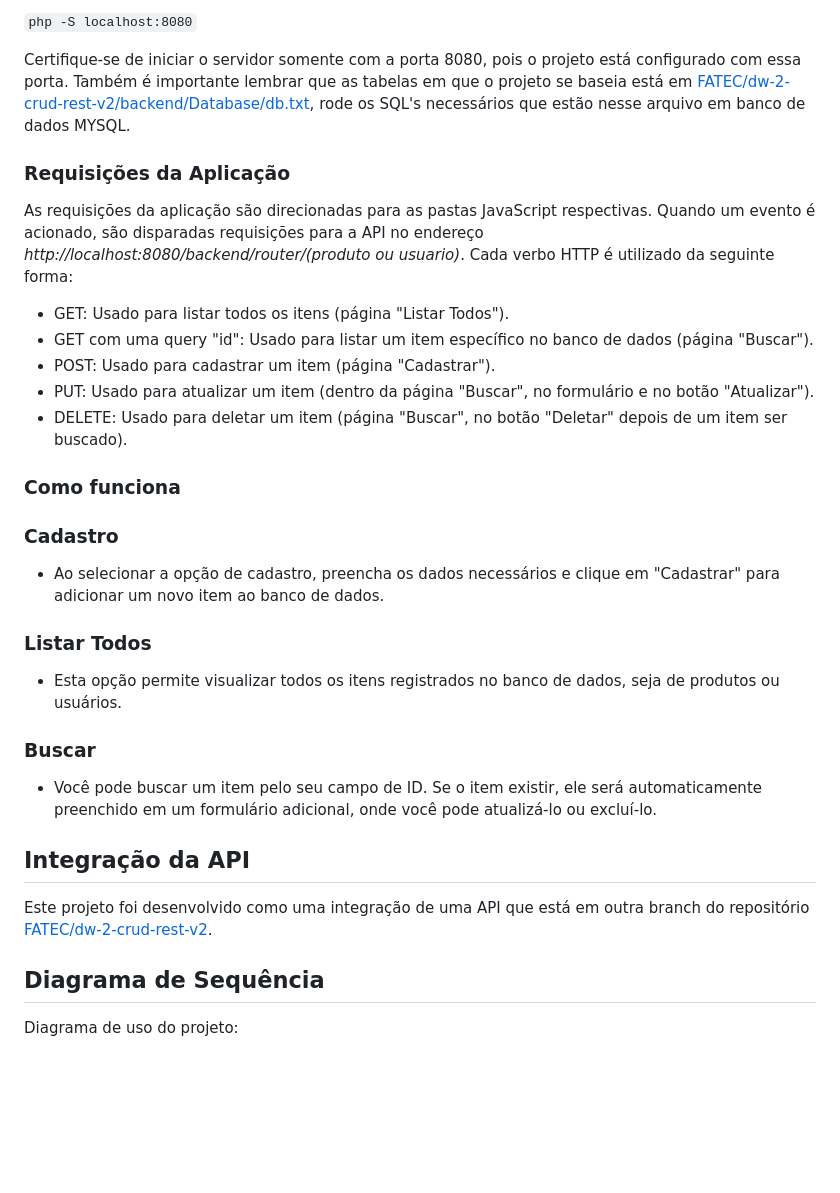
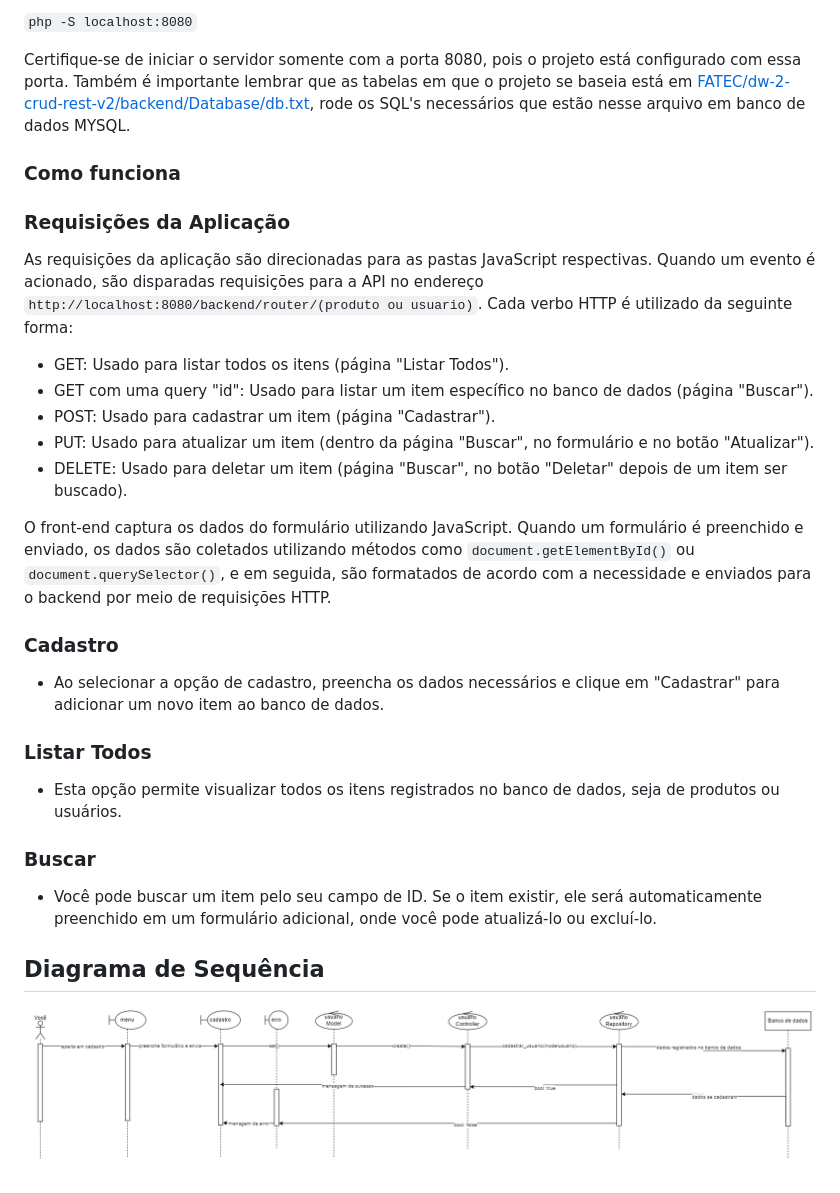
Before and after one commit to vdanviel/FATEC, a Markdown page: README.md, the part around the change. GitHub-like rendering; pictures changed too: diagrama-sequencia-prova-dw-II.png (added); blank space fills up the shorter version.

```diff
--- a/README.md
+++ b/README.md
@@ -20,8 +20,10 @@ Não esquece que essa API é um projeto em composer, então inicie o composer co
 Certifique-se de iniciar o servidor somente com a porta 8080, pois o projeto está configurado com essa porta.
 Também é importante lembrar que as tabelas em que o projeto se baseia está em [FATEC/dw-2-crud-rest-v2/backend/Database/db.txt](https://github.com/vdanviel/FATEC/tree/dw-2-crud-rest-v2), rode os SQL's necessários que estão nesse arquivo em banco de dados MYSQL.
 
+### Como funciona
+
 ### Requisições da Aplicação
-As requisições da aplicação são direcionadas para as pastas JavaScript respectivas. Quando um evento é acionado, são disparadas requisições para a API no endereço *http://localhost:8080/backend/router/(produto ou usuario)*. Cada verbo HTTP é utilizado da seguinte forma:
+As requisições da aplicação são direcionadas para as pastas JavaScript respectivas. Quando um evento é acionado, são disparadas requisições para a API no endereço `http://localhost:8080/backend/router/(produto ou usuario)`. Cada verbo HTTP é utilizado da seguinte forma:
 
 - GET: Usado para listar todos os itens (página "Listar Todos").
 - GET com uma query "id": Usado para listar um item específico no banco de dados (página "Buscar").
@@ -29,8 +31,7 @@ As requisições da aplicação são direcionadas para as pastas JavaScript resp
 - PUT: Usado para atualizar um item (dentro da página "Buscar", no formulário e no botão "Atualizar").
 - DELETE: Usado para deletar um item (página "Buscar", no botão "Deletar" depois de um item ser buscado).
 
-
-### Como funciona
+O front-end captura os dados do formulário utilizando JavaScript. Quando um formulário é preenchido e enviado, os dados são coletados utilizando métodos como `document.getElementById()` ou `document.querySelector()`, e em seguida, são formatados de acordo com a necessidade e enviados para o backend por meio de requisições HTTP.
 
 ### Cadastro
 - Ao selecionar a opção de cadastro, preencha os dados necessários e clique em "Cadastrar" para adicionar um novo item ao banco de dados.
@@ -41,8 +42,5 @@ As requisições da aplicação são direcionadas para as pastas JavaScript resp
 ### Buscar
 - Você pode buscar um item pelo seu campo de ID. Se o item existir, ele será automaticamente preenchido em um formulário adicional, onde você pode atualizá-lo ou excluí-lo.
 
-## Integração da API
-Este projeto foi desenvolvido como uma integração de uma API que está em outra branch do repositório [FATEC/dw-2-crud-rest-v2](https://github.com/vdanviel/FATEC/tree/dw-2-crud-rest-v2).
-
 ## Diagrama de Sequência
-Diagrama de uso do projeto:
+![diagrama de sequencia](diagrama-sequencia-prova-dw-II.png)
```
